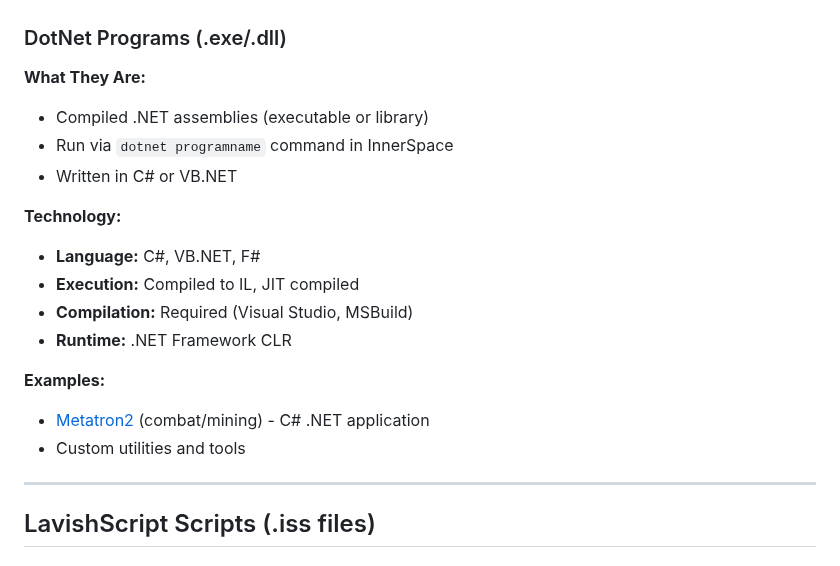
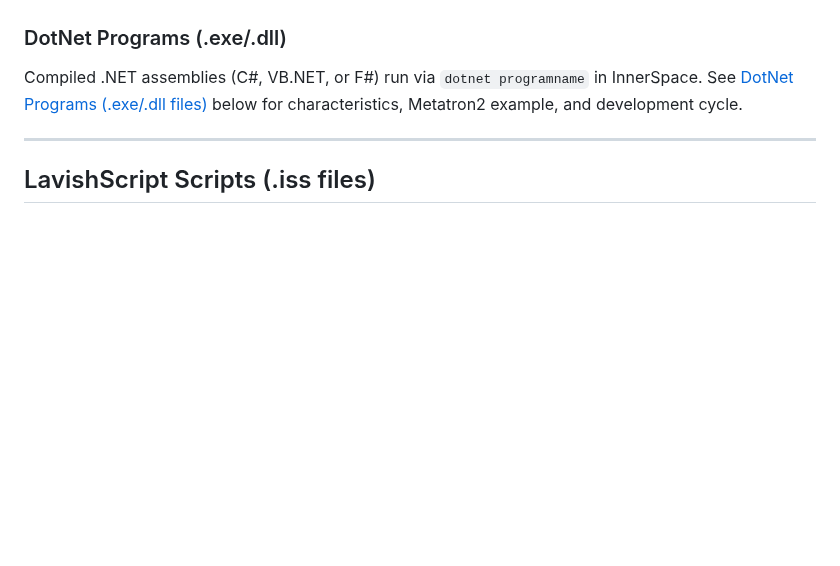
Before and after one commit to isxGames/isxDocs, a Markdown page: ISXEVE Scripting Guide/19_DotNet_Development.md, the part around the change. Rendered like a GitHub page; blank space fills up the shorter version.

Commit message:
trim Fundamental Differences DotNet subsection; defer details to canonical section

```diff
--- a/ISXEVE Scripting Guide/19_DotNet_Development.md
+++ b/ISXEVE Scripting Guide/19_DotNet_Development.md
@@ -41,20 +41,7 @@
 
 ### DotNet Programs (.exe/.dll)
 
-**What They Are:**
-- Compiled .NET assemblies (executable or library)
-- Run via `dotnet programname` command in InnerSpace
-- Written in C# or VB.NET
-
-**Technology:**
-- **Language:** C#, VB.NET, F#
-- **Execution:** Compiled to IL, JIT compiled
-- **Compilation:** Required (Visual Studio, MSBuild)
-- **Runtime:** .NET Framework CLR
-
-**Examples:**
-- [Metatron2](https://github.com/spacekoala420/Metatron2) (combat/mining) - C# .NET application
-- Custom utilities and tools
+Compiled .NET assemblies (C#, VB.NET, or F#) run via `dotnet programname` in InnerSpace. See [DotNet Programs (.exe/.dll files)](#dotnet-programs-exedll-files) below for characteristics, Metatron2 example, and development cycle.
 
 ---
 
```
